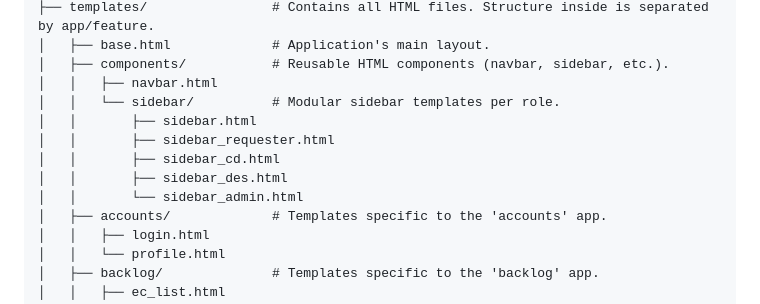
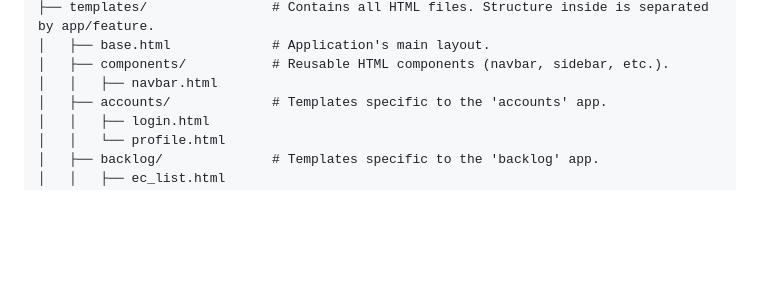
Before and after one commit to Noro18/EC-Backlog, a Markdown page: docs/ARCHITECTURE.md, the part around the change. Rendered like a GitHub page; blank space fills up the shorter version.

Commit message:
docs: update architecture.md

```diff
--- a/docs/ARCHITECTURE.md
+++ b/docs/ARCHITECTURE.md
@@ -38,12 +38,6 @@ ec-backlog/
 │   ├── base.html             # Application's main layout.
 │   ├── components/           # Reusable HTML components (navbar, sidebar, etc.).
 │   │   ├── navbar.html
-│   │   └── sidebar/          # Modular sidebar templates per role.
-│   │       ├── sidebar.html
-│   │       ├── sidebar_requester.html
-│   │       ├── sidebar_cd.html
-│   │       ├── sidebar_des.html
-│   │       └── sidebar_admin.html
 │   ├── accounts/             # Templates specific to the 'accounts' app.
 │   │   ├── login.html
 │   │   └── profile.html
```
